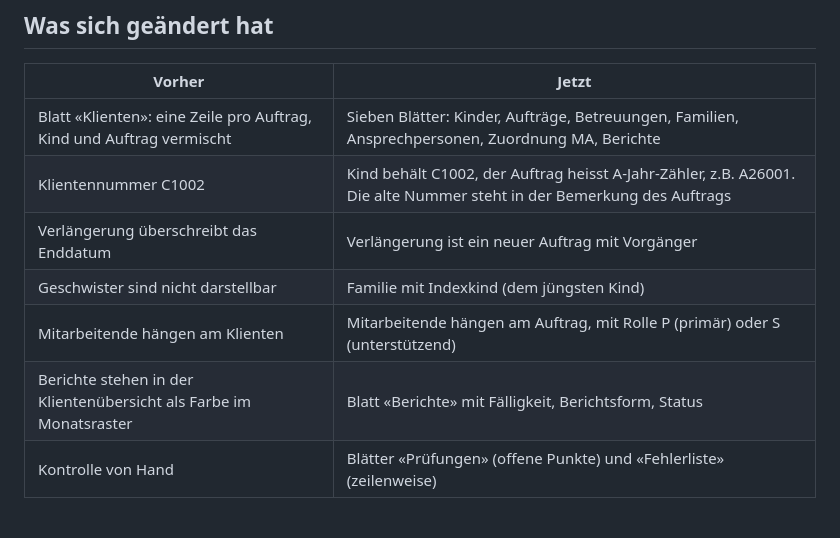
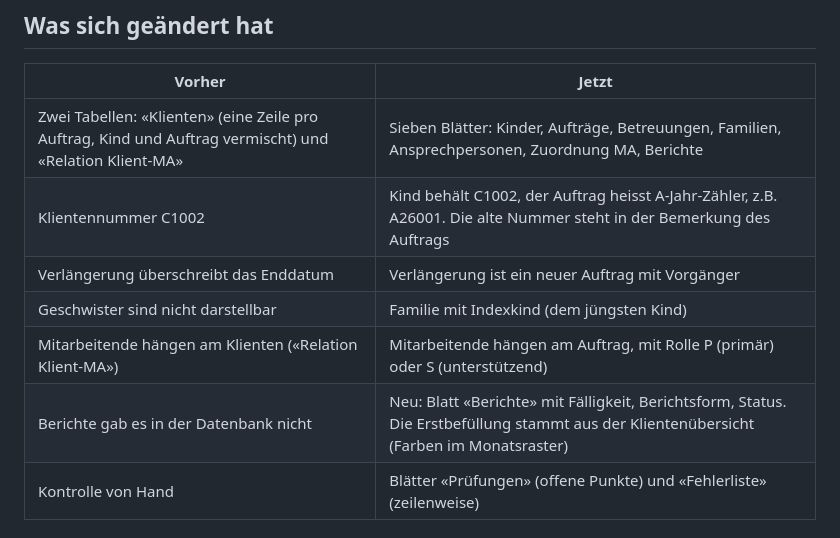
Before and after one commit to bois1616/wegpiraten, a Markdown page: docs/runbook_umstellung_datenmodell.md, the part around the change. Rendered like a GitHub page.

Commit message:
Docs: correct the before state (two tables) and mark reports as new
Co-Authored-By: Claude Sonnet 5 <noreply@anthropic.com>

```diff
--- a/docs/runbook_umstellung_datenmodell.md
+++ b/docs/runbook_umstellung_datenmodell.md
@@ -13,12 +13,12 @@ der Klientenliste vom 24.09.2026, keine Produktivdatei.
 
 | Vorher | Jetzt |
 |---|---|
-| Blatt «Klienten»: eine Zeile pro Auftrag, Kind und Auftrag vermischt | Sieben Blätter: Kinder, Aufträge, Betreuungen, Familien, Ansprechpersonen, Zuordnung MA, Berichte |
+| Zwei Tabellen: «Klienten» (eine Zeile pro Auftrag, Kind und Auftrag vermischt) und «Relation Klient-MA» | Sieben Blätter: Kinder, Aufträge, Betreuungen, Familien, Ansprechpersonen, Zuordnung MA, Berichte |
 | Klientennummer C1002 | Kind behält C1002, der Auftrag heisst A-Jahr-Zähler, z.B. A26001. Die alte Nummer steht in der Bemerkung des Auftrags |
 | Verlängerung überschreibt das Enddatum | Verlängerung ist ein neuer Auftrag mit Vorgänger |
 | Geschwister sind nicht darstellbar | Familie mit Indexkind (dem jüngsten Kind) |
-| Mitarbeitende hängen am Klienten | Mitarbeitende hängen am Auftrag, mit Rolle P (primär) oder S (unterstützend) |
-| Berichte stehen in der Klientenübersicht als Farbe im Monatsraster | Blatt «Berichte» mit Fälligkeit, Berichtsform, Status |
+| Mitarbeitende hängen am Klienten («Relation Klient-MA») | Mitarbeitende hängen am Auftrag, mit Rolle P (primär) oder S (unterstützend) |
+| Berichte gab es in der Datenbank nicht | Neu: Blatt «Berichte» mit Fälligkeit, Berichtsform, Status. Die Erstbefüllung stammt aus der Klientenübersicht (Farben im Monatsraster) |
 | Kontrolle von Hand | Blätter «Prüfungen» (offene Punkte) und «Fehlerliste» (zeilenweise) |
 
 ## Einmalig zu tun
```
Also changed, not shown: docs/konzept_person_auftrag_leistung.md (+2 -1 lines).
